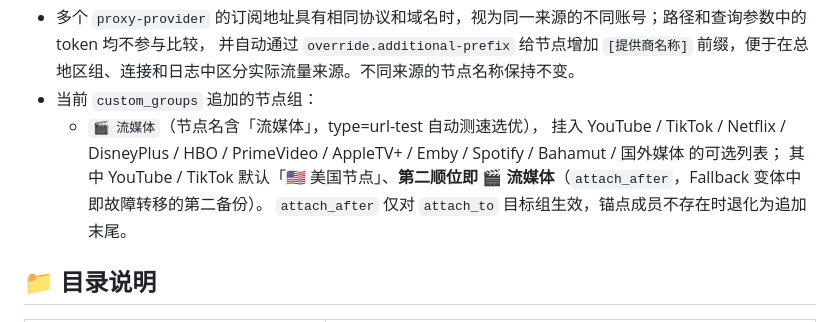
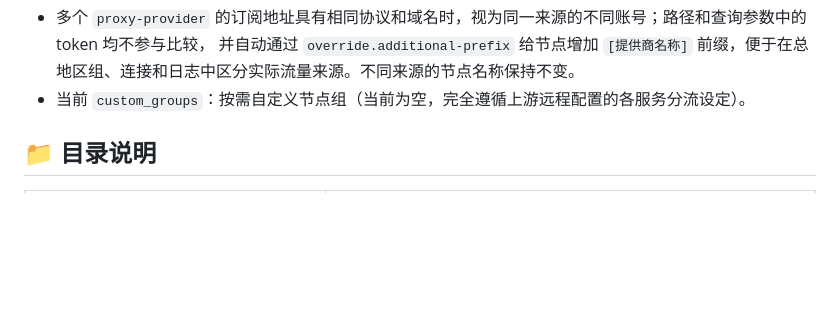
Before and after one commit to yuyuan1019/docker-clash, a Markdown page: README.md, the part around the change. Rendered like a GitHub page; blank space fills up the shorter version.

Commit message:
chore: 移除 🎬 流媒体 自定义节点组

```diff
--- a/README.md
+++ b/README.md
@@ -158,11 +158,7 @@ http://域名/clash/   → mihomo Clash API（含 WebSocket，面板连接用）
   仍为手动可选，仅默认项不受影响）。
 - 多个 `proxy-provider` 的订阅地址具有相同协议和域名时，视为同一来源的不同账号；路径和查询参数中的 token 均不参与比较，
   并自动通过 `override.additional-prefix` 给节点增加 `[提供商名称]` 前缀，便于在总地区组、连接和日志中区分实际流量来源。不同来源的节点名称保持不变。
-- 当前 `custom_groups` 追加的节点组：
-  - `🎬 流媒体`（节点名含「流媒体」，type=url-test 自动测速选优），
-    挂入 YouTube / TikTok / Netflix / DisneyPlus / HBO / PrimeVideo / AppleTV+ / Emby / Spotify / Bahamut / 国外媒体 的可选列表；
-    其中 YouTube / TikTok 默认「🇺🇸 美国节点」、**第二顺位即 🎬 流媒体**（`attach_after`，Fallback 变体中即故障转移的第二备份）。
-  `attach_after` 仅对 `attach_to` 目标组生效，锚点成员不存在时退化为追加末尾。
+- 当前 `custom_groups`：按需自定义节点组（当前为空，完全遵循上游远程配置的各服务分流设定）。
 
 ## 📁 目录说明
 
```
